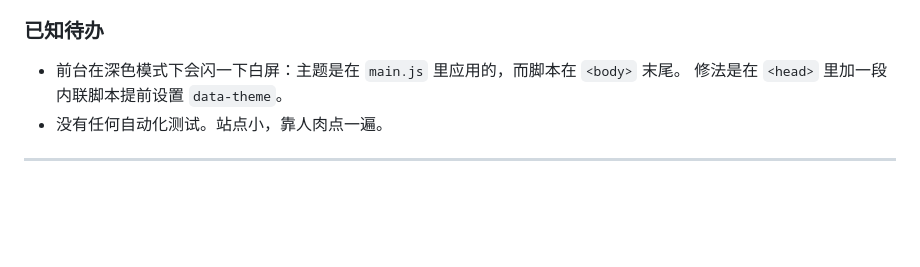
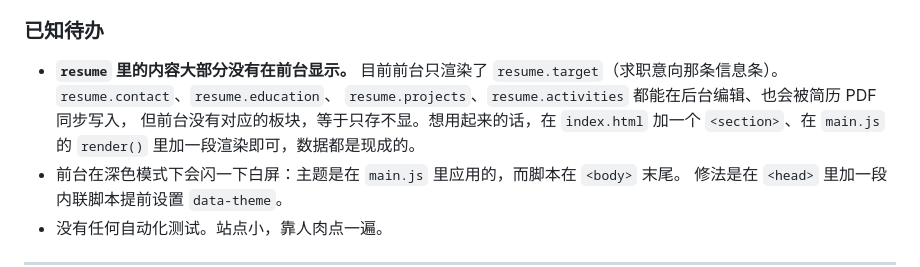
Before and after one commit to ChaserCY/personal-online-resume, a Markdown page: README.md, the part around the change. Drawn GitHub-style; blank space fills up the shorter version.

Commit message:
docs: 记录 resume 字段只存不显的现状

```diff
--- a/README.md
+++ b/README.md
@@ -514,6 +514,11 @@ sudo cp /opt/resume/server/backups/data.json.bak /opt/resume/web/data/data.json
 
 ### 已知待办
 
+- **`resume` 里的内容大部分没有在前台显示。** 目前前台只渲染了
+  `resume.target`（求职意向那条信息条）。`resume.contact`、`resume.education`、
+  `resume.projects`、`resume.activities` 都能在后台编辑、也会被简历 PDF 同步写入，
+  但前台没有对应的板块，等于只存不显。想用起来的话，在 `index.html` 加一个
+  `<section>`、在 `main.js` 的 `render()` 里加一段渲染即可，数据都是现成的。
 - 前台在深色模式下会闪一下白屏：主题是在 `main.js` 里应用的，而脚本在 `<body>` 末尾。
   修法是在 `<head>` 里加一段内联脚本提前设置 `data-theme`。
 - 没有任何自动化测试。站点小，靠人肉点一遍。
```
